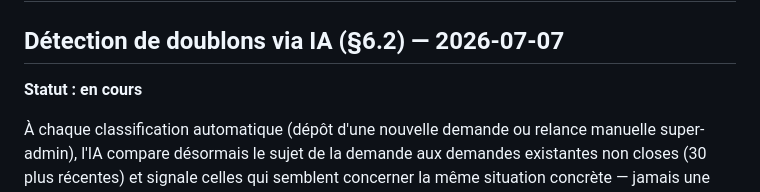
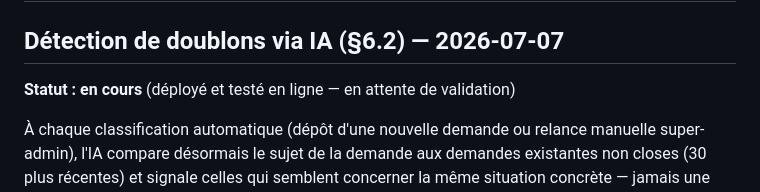
Before and after one commit to cedmad38/parole-salaries, a Markdown page: JOURNAL.md, the part around the change. Drawn GitHub-style.

Commit message:
docs: précise le statut de déploiement dans le journal
Co-Authored-By: Claude Sonnet 5 <noreply@anthropic.com>

```diff
--- a/JOURNAL.md
+++ b/JOURNAL.md
@@ -1,7 +1,7 @@
 # Journal — Parole Salariés By Cedmad
 
 ## Détection de doublons via IA (§6.2) — 2026-07-07
-**Statut : en cours**
+**Statut : en cours** (déployé et testé en ligne — en attente de validation)
 
 À chaque classification automatique (dépôt d'une nouvelle demande ou relance manuelle
 super-admin), l'IA compare désormais le sujet de la demande aux demandes existantes non
```
